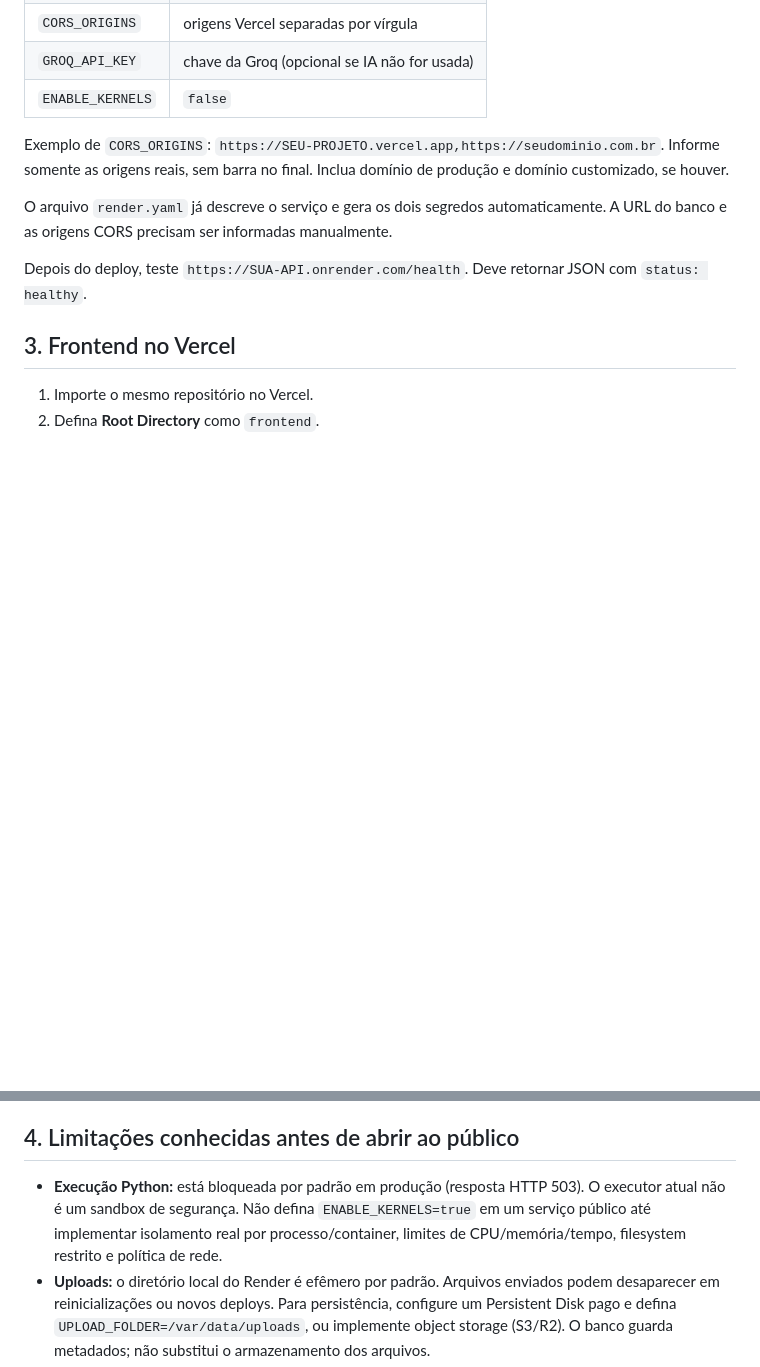
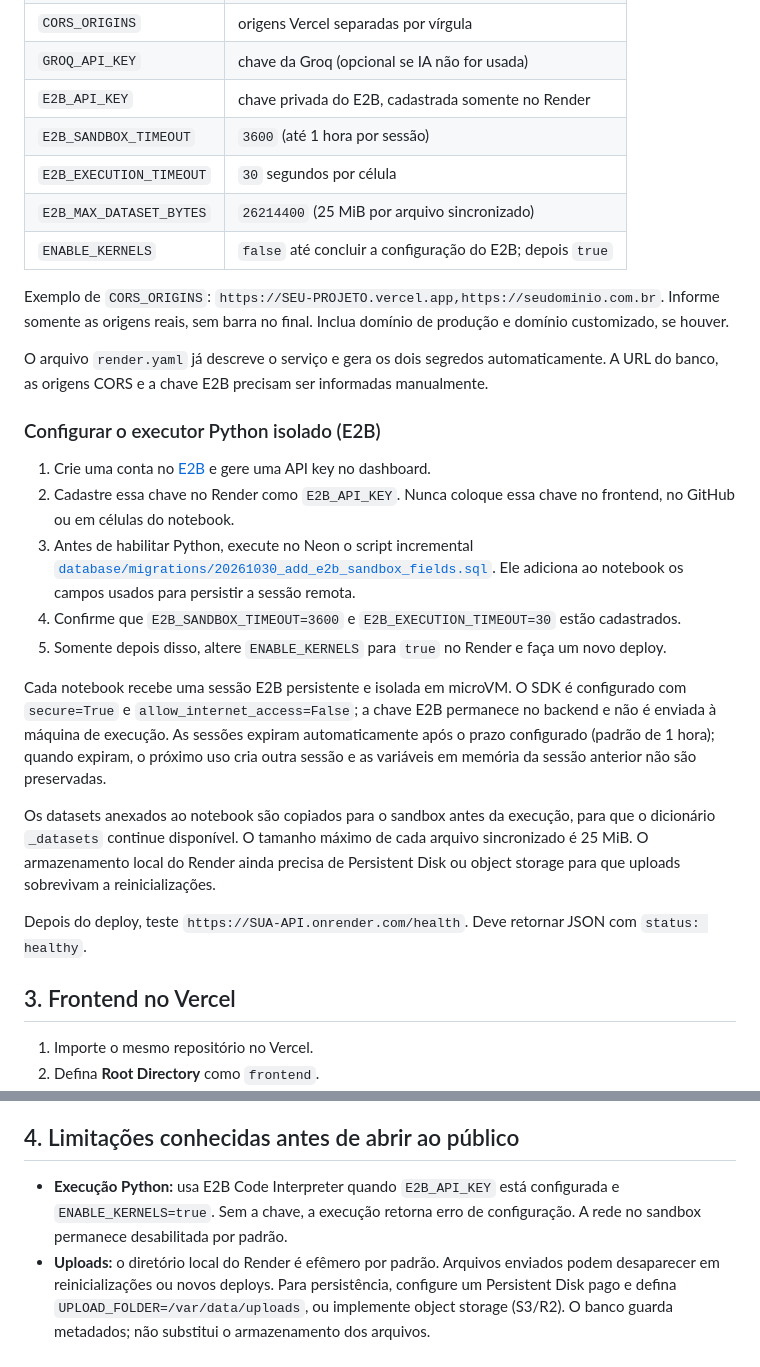
Before and after one commit to Foxactive1/inDataLab_v2, a Markdown page: DEPLOYMENT.md, 2 parts joined by grey strips. GitHub-like rendering; blank space fills up the shorter version.

Commit message:
Document E2B setup and Neon sandbox migration

```diff
--- a/DEPLOYMENT.md
+++ b/DEPLOYMENT.md
@@ -36,11 +36,27 @@ O script de criação do schema está versionado em [`database/neon_schema.sql`]
 | `JWT_SECRET_KEY` | outro segredo forte e aleatório |
 | `CORS_ORIGINS` | origens Vercel separadas por vírgula |
 | `GROQ_API_KEY` | chave da Groq (opcional se IA não for usada) |
-| `ENABLE_KERNELS` | `false` |
+| `E2B_API_KEY` | chave privada do E2B, cadastrada somente no Render |
+| `E2B_SANDBOX_TIMEOUT` | `3600` (até 1 hora por sessão) |
+| `E2B_EXECUTION_TIMEOUT` | `30` segundos por célula |
+| `E2B_MAX_DATASET_BYTES` | `26214400` (25 MiB por arquivo sincronizado) |
+| `ENABLE_KERNELS` | `false` até concluir a configuração do E2B; depois `true` |
 
 Exemplo de `CORS_ORIGINS`: `https://SEU-PROJETO.vercel.app,https://seudominio.com.br`. Informe somente as origens reais, sem barra no final. Inclua domínio de produção e domínio customizado, se houver.
 
-O arquivo `render.yaml` já descreve o serviço e gera os dois segredos automaticamente. A URL do banco e as origens CORS precisam ser informadas manualmente.
+O arquivo `render.yaml` já descreve o serviço e gera os dois segredos automaticamente. A URL do banco, as origens CORS e a chave E2B precisam ser informadas manualmente.
+
+### Configurar o executor Python isolado (E2B)
+
+1. Crie uma conta no [E2B](https://e2b.dev/) e gere uma API key no dashboard.
+2. Cadastre essa chave no Render como `E2B_API_KEY`. Nunca coloque essa chave no frontend, no GitHub ou em células do notebook.
+3. Antes de habilitar Python, execute no Neon o script incremental [`database/migrations/20261030_add_e2b_sandbox_fields.sql`](database/migrations/20261030_add_e2b_sandbox_fields.sql). Ele adiciona ao notebook os campos usados para persistir a sessão remota.
+4. Confirme que `E2B_SANDBOX_TIMEOUT=3600` e `E2B_EXECUTION_TIMEOUT=30` estão cadastrados.
+5. Somente depois disso, altere `ENABLE_KERNELS` para `true` no Render e faça um novo deploy.
+
+Cada notebook recebe uma sessão E2B persistente e isolada em microVM. O SDK é configurado com `secure=True` e `allow_internet_access=False`; a chave E2B permanece no backend e não é enviada à máquina de execução. As sessões expiram automaticamente após o prazo configurado (padrão de 1 hora); quando expiram, o próximo uso cria outra sessão e as variáveis em memória da sessão anterior não são preservadas.
+
+Os datasets anexados ao notebook são copiados para o sandbox antes da execução, para que o dicionário `_datasets` continue disponível. O tamanho máximo de cada arquivo sincronizado é 25 MiB. O armazenamento local do Render ainda precisa de Persistent Disk ou object storage para que uploads sobrevivam a reinicializações.
 
 Depois do deploy, teste `https://SUA-API.onrender.com/health`. Deve retornar JSON com `status: healthy`.
 
@@ -57,7 +73,7 @@ O frontend usa `index.html` como entrada e `login.html` para autenticação. Nã
 
 ## 4. Limitações conhecidas antes de abrir ao público
 
-- **Execução Python:** está bloqueada por padrão em produção (resposta HTTP 503). O executor atual não é um sandbox de segurança. Não defina `ENABLE_KERNELS=true` em um serviço público até implementar isolamento real por processo/container, limites de CPU/memória/tempo, filesystem restrito e política de rede.
+- **Execução Python:** usa E2B Code Interpreter quando `E2B_API_KEY` está configurada e `ENABLE_KERNELS=true`. Sem a chave, a execução retorna erro de configuração. A rede no sandbox permanece desabilitada por padrão.
 - **Uploads:** o diretório local do Render é efêmero por padrão. Arquivos enviados podem desaparecer em reinicializações ou novos deploys. Para persistência, configure um Persistent Disk pago e defina `UPLOAD_FOLDER=/var/data/uploads`, ou implemente object storage (S3/R2). O banco guarda metadados; não substitui o armazenamento dos arquivos.
 - **Neon:** valide o schema e os relacionamentos antes de usar dados reais. Não execute migrações não revisadas diretamente em produção.
 - **Autenticação:** os endpoints de login/registro ficam em `/auth/login` e `/auth/register`; APIs protegidas ficam em `/api/*` e recebem JWT no header `Authorization: Bearer ...`.
```
